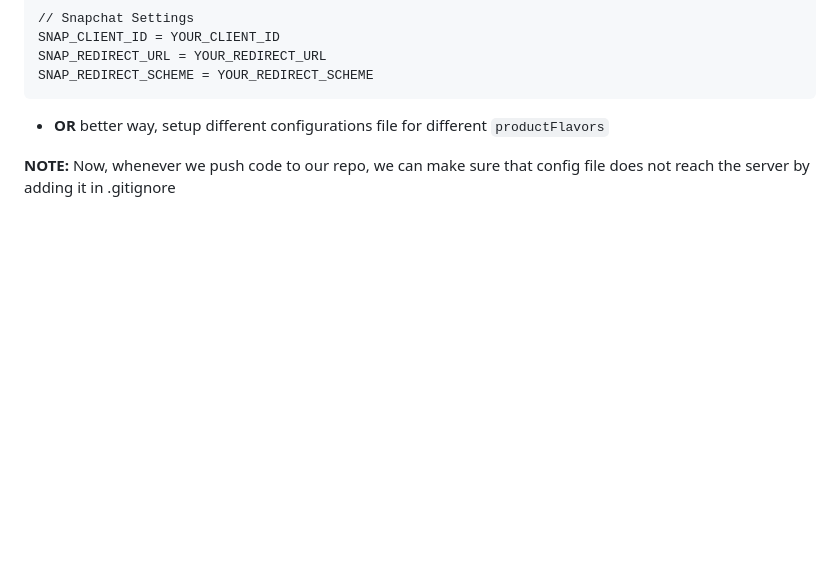
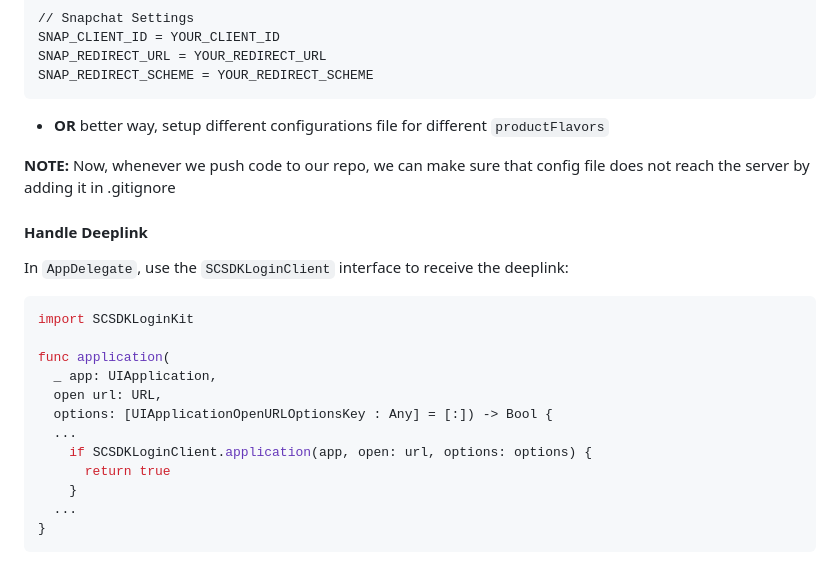
Before and after one commit to DevCrew-io/snapchat_loginkit, a Markdown page: README.md, the part around the change. Rendered like a GitHub page; blank space fills up the shorter version.

````diff
--- a/README.md
+++ b/README.md
@@ -122,3 +122,20 @@ SNAP_REDIRECT_SCHEME = YOUR_REDIRECT_SCHEME
 - **OR** better way, setup different configurations file for different `productFlavors`
 
 **NOTE:** Now, whenever we push code to our repo, we can make sure that config file does not reach the server by adding it in .gitignore
+
+#### Handle Deeplink
+In `AppDelegate`, use the `SCSDKLoginClient` interface to receive the deeplink:
+```swift
+import SCSDKLoginKit
+
+func application(
+  _ app: UIApplication,
+  open url: URL,
+  options: [UIApplicationOpenURLOptionsKey : Any] = [:]) -> Bool {
+  ...
+    if SCSDKLoginClient.application(app, open: url, options: options) {
+      return true
+    }
+  ...
+}
+```
````
